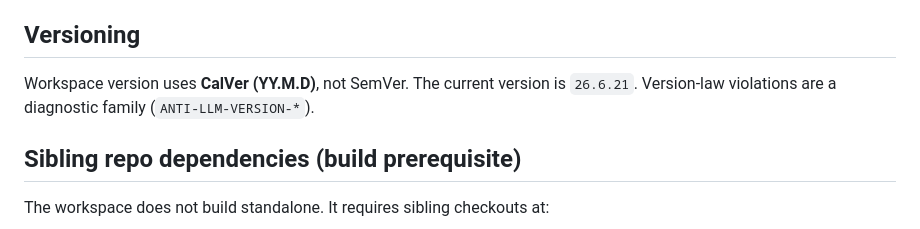
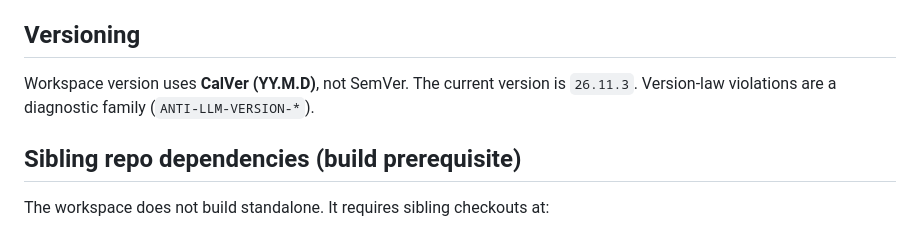
Before and after one commit to seanchatmangpt/lsp-max, a Markdown page: CLAUDE.md, the part around the change. GitHub-like rendering.

Commit message:
v26.11.3: DOCS-4 CLAUDE.md version pin update (26.6.21→26.11.3)

```diff
--- a/CLAUDE.md
+++ b/CLAUDE.md
@@ -17,7 +17,7 @@ A fork of `tower-lsp` (Tower-based LSP framework) upgraded into **lsp-max**: a "
 
 ## Versioning
 
-Workspace version uses **CalVer (YY.M.D)**, not SemVer. The current version is `26.6.21`. Version-law violations are a diagnostic family (`ANTI-LLM-VERSION-*`).
+Workspace version uses **CalVer (YY.M.D)**, not SemVer. The current version is `26.11.3`. Version-law violations are a diagnostic family (`ANTI-LLM-VERSION-*`).
 
 ## Sibling repo dependencies (build prerequisite)
 
```
